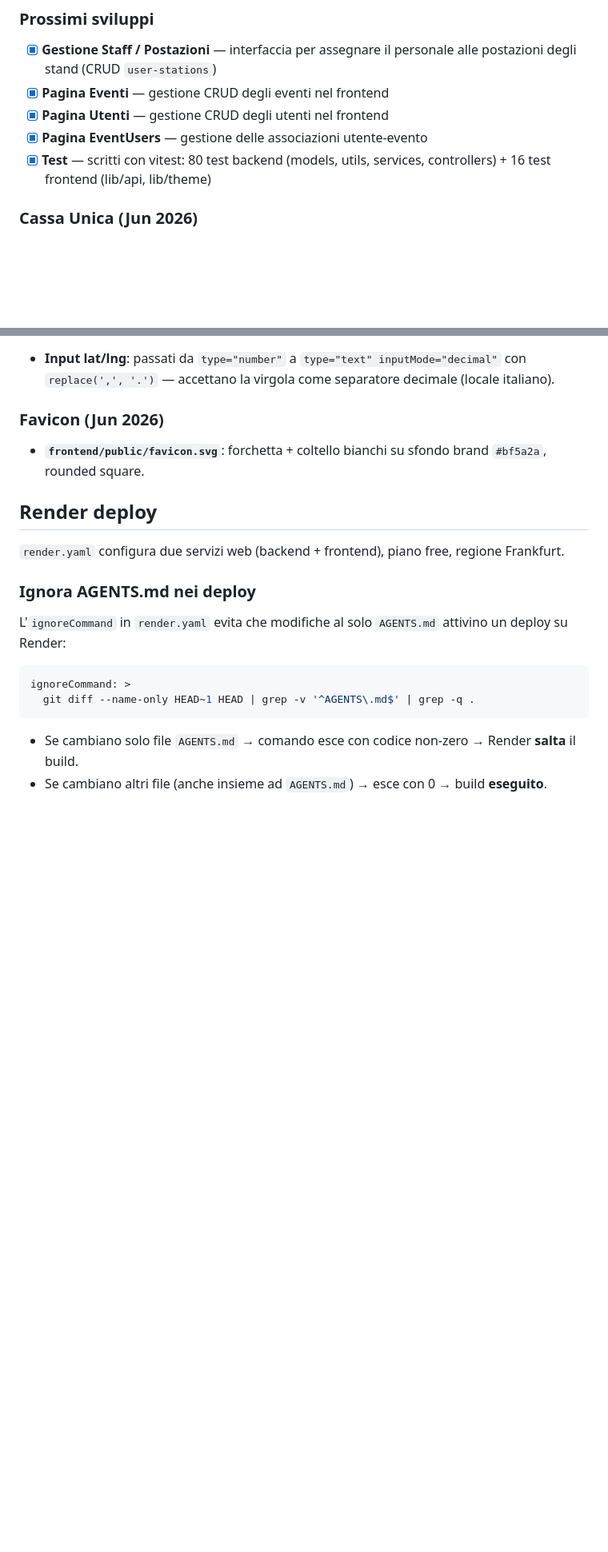
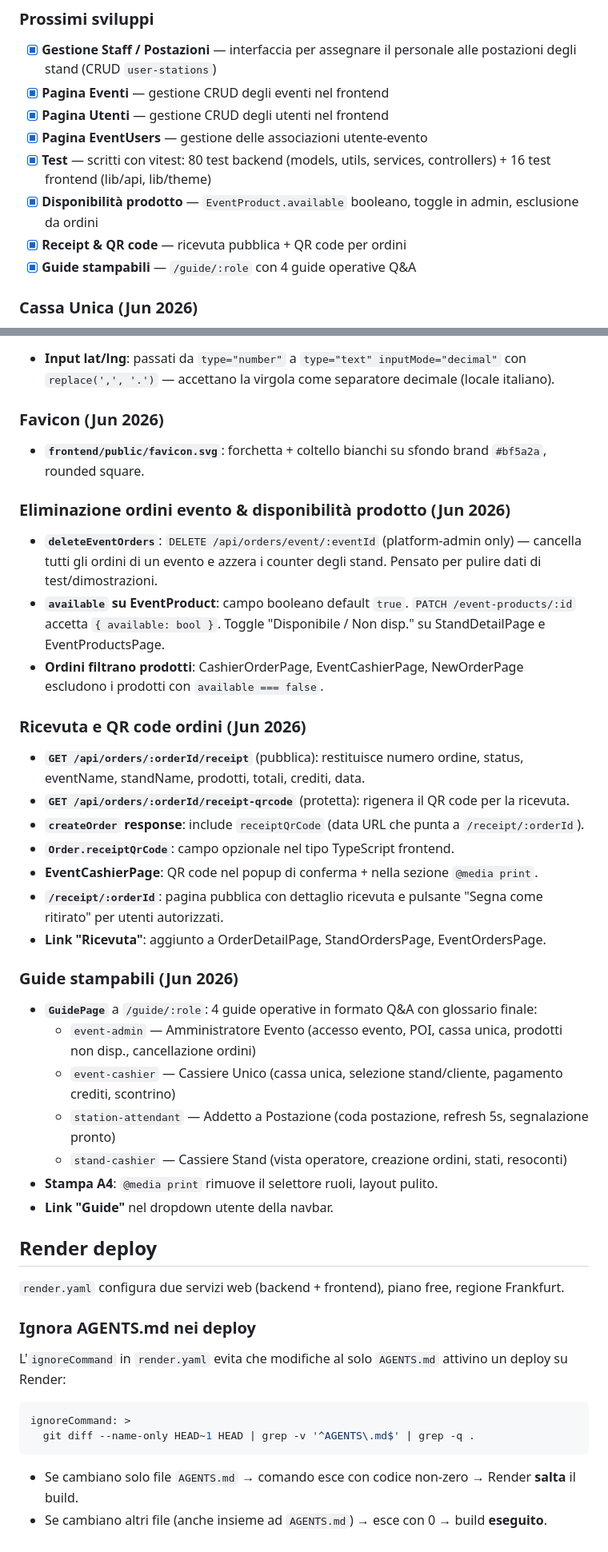
Before and after one commit to NelloRizzo/StreetFoodEvents, a Markdown page: AGENTS.md, 2 parts joined by grey strips. Shown at 80% size. Drawn GitHub-style; blank space fills up the shorter version.

Commit message:
docs: update AGENTS.md with new features (delete orders, availability, receipt, guides)

```diff
--- a/AGENTS.md
+++ b/AGENTS.md
@@ -57,6 +57,9 @@ Two independent npm packages in `backend/` and `frontend/`. No monorepo tool —
 - [x] **Pagina Utenti** — gestione CRUD degli utenti nel frontend
 - [x] **Pagina EventUsers** — gestione delle associazioni utente-evento
 - [x] **Test** — scritti con vitest: 80 test backend (models, utils, services, controllers) + 16 test frontend (lib/api, lib/theme)
+- [x] **Disponibilità prodotto** — `EventProduct.available` booleano, toggle in admin, esclusione da ordini
+- [x] **Receipt & QR code** — ricevuta pubblica + QR code per ordini
+- [x] **Guide stampabili** — `/guide/:role` con 4 guide operative Q&A
 
 ### Cassa Unica (Jun 2026)
 
@@ -359,6 +362,29 @@ React 19 + Vite 8 + TypeScript ~6.0 + SCSS Modules + React Router 7.
 ### Favicon (Jun 2026)
 - **`frontend/public/favicon.svg`**: forchetta + coltello bianchi su sfondo brand `#bf5a2a`, rounded square.
 
+### Eliminazione ordini evento & disponibilità prodotto (Jun 2026)
+- **`deleteEventOrders`**: `DELETE /api/orders/event/:eventId` (platform-admin only) — cancella tutti gli ordini di un evento e azzera i counter degli stand. Pensato per pulire dati di test/dimostrazioni.
+- **`available` su EventProduct**: campo booleano default `true`. `PATCH /event-products/:id` accetta `{ available: bool }`. Toggle "Disponibile / Non disp." su StandDetailPage e EventProductsPage.
+- **Ordini filtrano prodotti**: CashierOrderPage, EventCashierPage, NewOrderPage escludono i prodotti con `available === false`.
+
+### Ricevuta e QR code ordini (Jun 2026)
+- **`GET /api/orders/:orderId/receipt`** (pubblica): restituisce numero ordine, status, eventName, standName, prodotti, totali, crediti, data.
+- **`GET /api/orders/:orderId/receipt-qrcode`** (protetta): rigenera il QR code per la ricevuta.
+- **`createOrder` response**: include `receiptQrCode` (data URL che punta a `/receipt/:orderId`).
+- **`Order.receiptQrCode`**: campo opzionale nel tipo TypeScript frontend.
+- **EventCashierPage**: QR code nel popup di conferma + nella sezione `@media print`.
+- **`/receipt/:orderId`**: pagina pubblica con dettaglio ricevuta e pulsante "Segna come ritirato" per utenti autorizzati.
+- **Link "Ricevuta"**: aggiunto a OrderDetailPage, StandOrdersPage, EventOrdersPage.
+
+### Guide stampabili (Jun 2026)
+- **`GuidePage`** a `/guide/:role`: 4 guide operative in formato Q&A con glossario finale:
+  - `event-admin` — Amministratore Evento (accesso evento, POI, cassa unica, prodotti non disp., cancellazione ordini)
+  - `event-cashier` — Cassiere Unico (cassa unica, selezione stand/cliente, pagamento crediti, scontrino)
+  - `station-attendant` — Addetto a Postazione (coda postazione, refresh 5s, segnalazione pronto)
+  - `stand-cashier` — Cassiere Stand (vista operatore, creazione ordini, stati, resoconti)
+- **Stampa A4**: `@media print` rimuove il selettore ruoli, layout pulito.
+- **Link "Guide"** nel dropdown utente della navbar.
+
 ## Render deploy
 
 `render.yaml` configura due servizi web (backend + frontend), piano free, regione Frankfurt.
```
Also changed, not shown: other parts of AGENTS.md (+1 -1 lines).
